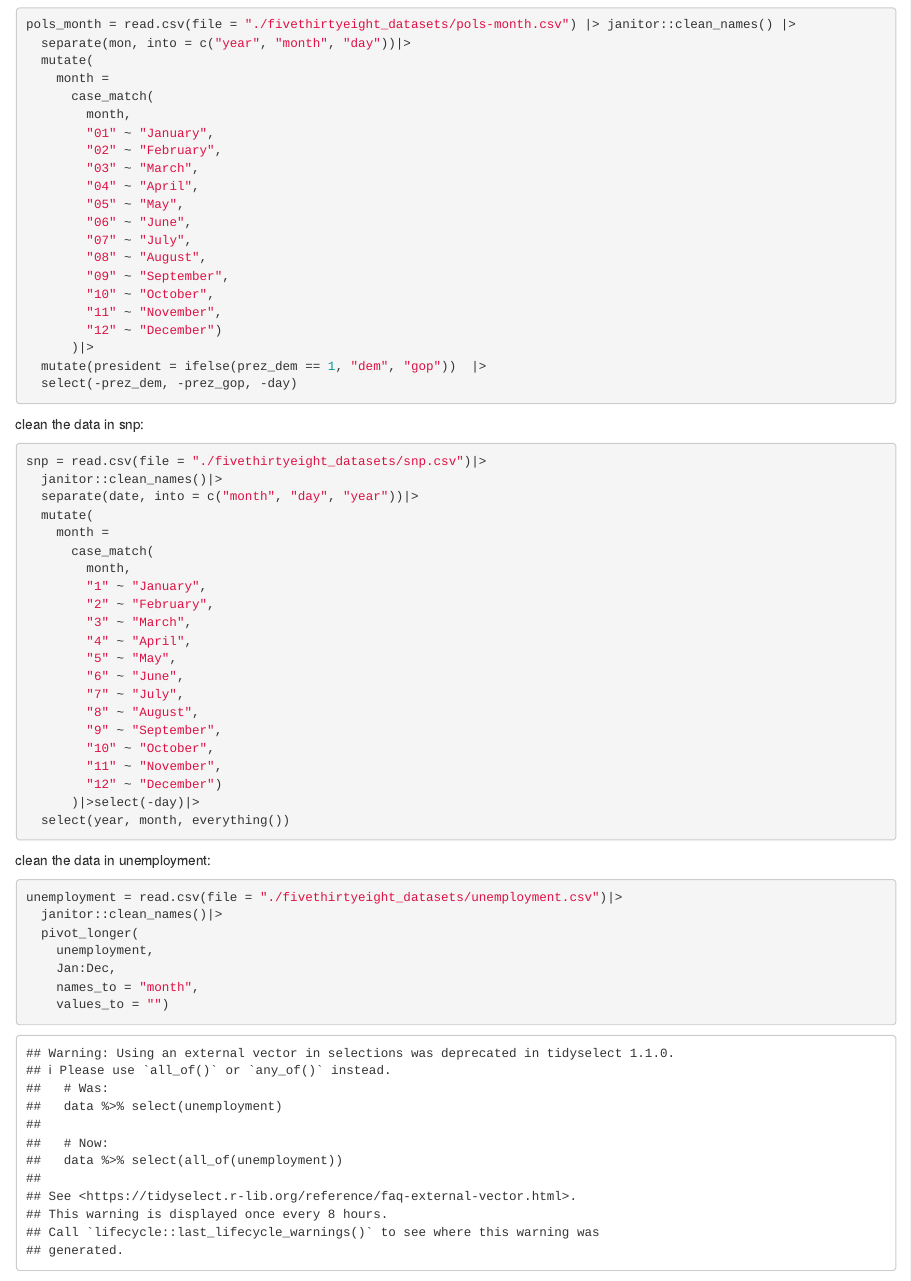
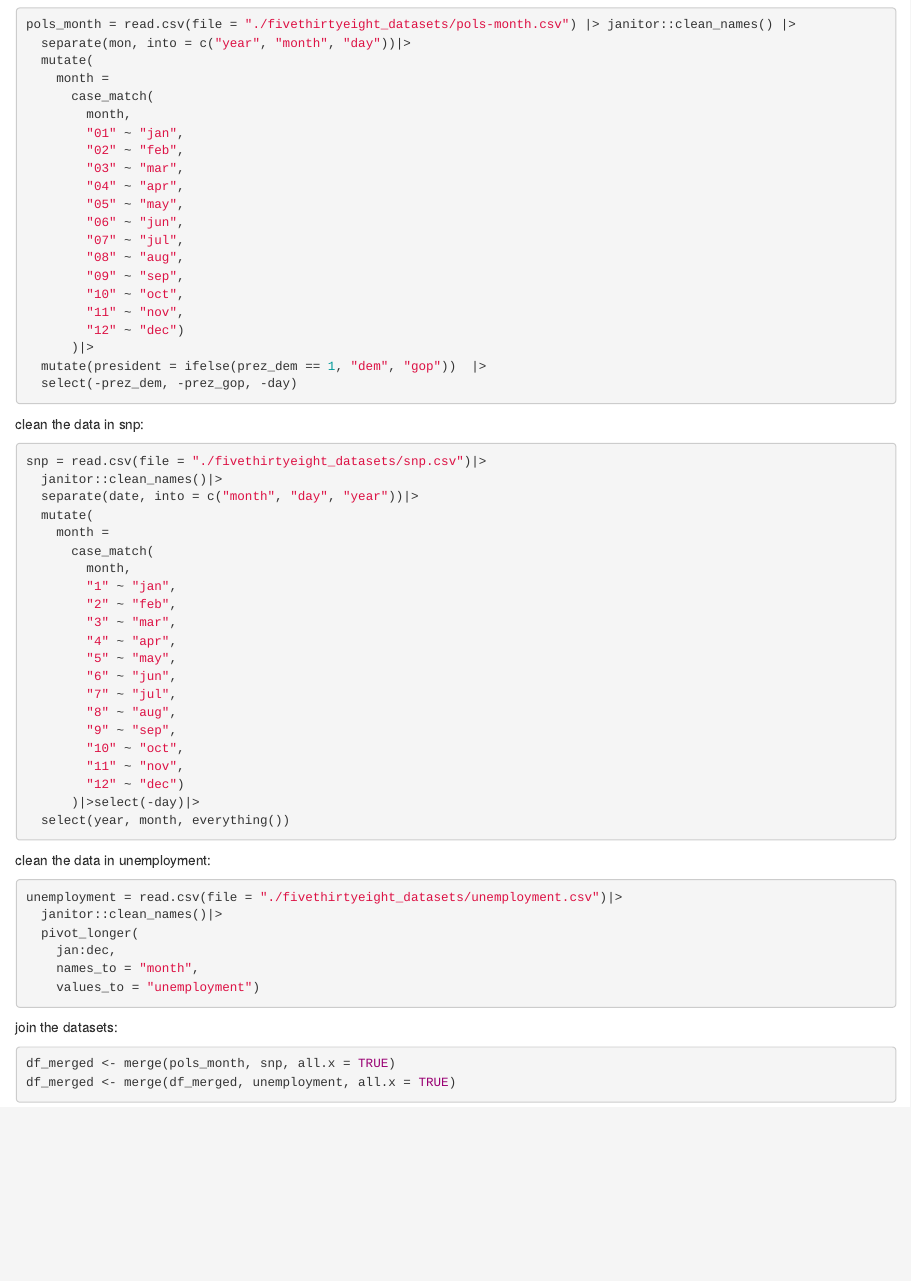
Before and after one commit to yuqingliu6/p8105_hw2_yl5219, an R Markdown document (p8105_hw2_yl5219.Rmd): the page in a window 1100 px wide, from 600 px down. Rendered offline with R 4.5, knitr and Pandoc, with nearby package versions; some code elsewhere in the file could not run offline; column names are cleaned by a stand-in for the janitor package.

Commit message:
add merge

````diff
--- a/p8105_hw2_yl5219.Rmd
+++ b/p8105_hw2_yl5219.Rmd
@@ -24,18 +24,18 @@ pols_month = read.csv(file = "./fivethirtyeight_datasets/pols-month.csv") |> jan
     month =
       case_match(
         month,
-        "01" ~ "January",
-        "02" ~ "February",
-        "03" ~ "March",
-        "04" ~ "April",
-        "05" ~ "May",
-        "06" ~ "June",
-        "07" ~ "July",
-        "08" ~ "August",
-        "09" ~ "September",
-        "10" ~ "October",
-        "11" ~ "November",
-        "12" ~ "December")
+        "01" ~ "jan",
+        "02" ~ "feb",
+        "03" ~ "mar",
+        "04" ~ "apr",
+        "05" ~ "may",
+        "06" ~ "jun",
+        "07" ~ "jul",
+        "08" ~ "aug",
+        "09" ~ "sep",
+        "10" ~ "oct",
+        "11" ~ "nov",
+        "12" ~ "dec")
       )|>
   mutate(president = ifelse(prez_dem == 1, "dem", "gop"))  |>
   select(-prez_dem, -prez_gop, -day)
@@ -50,18 +50,18 @@ snp = read.csv(file = "./fivethirtyeight_datasets/snp.csv")|>
     month =
       case_match(
         month,
-        "1" ~ "January",
-        "2" ~ "February",
-        "3" ~ "March",
-        "4" ~ "April",
-        "5" ~ "May",
-        "6" ~ "June",
-        "7" ~ "July",
-        "8" ~ "August",
-        "9" ~ "September",
-        "10" ~ "October",
-        "11" ~ "November",
-        "12" ~ "December")
+        "1" ~ "jan",
+        "2" ~ "feb",
+        "3" ~ "mar",
+        "4" ~ "apr",
+        "5" ~ "may",
+        "6" ~ "jun",
+        "7" ~ "jul",
+        "8" ~ "aug",
+        "9" ~ "sep",
+        "10" ~ "oct",
+        "11" ~ "nov",
+        "12" ~ "dec")
       )|>select(-day)|>
   select(year, month, everything())
 ```
@@ -71,8 +71,13 @@ clean the data in unemployment:
 unemployment = read.csv(file = "./fivethirtyeight_datasets/unemployment.csv")|>
   janitor::clean_names()|>
   pivot_longer(
-    unemployment,
-    Jan:Dec,
+    jan:dec,
     names_to = "month",
-    values_to = "")
+    values_to = "unemployment")
 ```
+
+join the datasets:
+```{r}
+df_merged <- merge(pols_month, snp, all.x = TRUE)
+df_merged <- merge(df_merged, unemployment, all.x = TRUE)
+```
````
